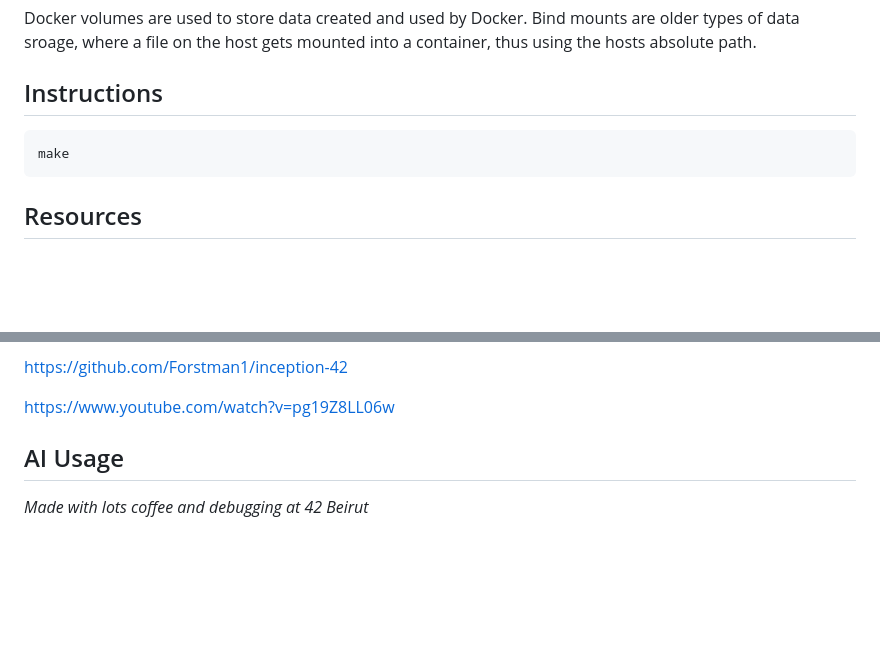
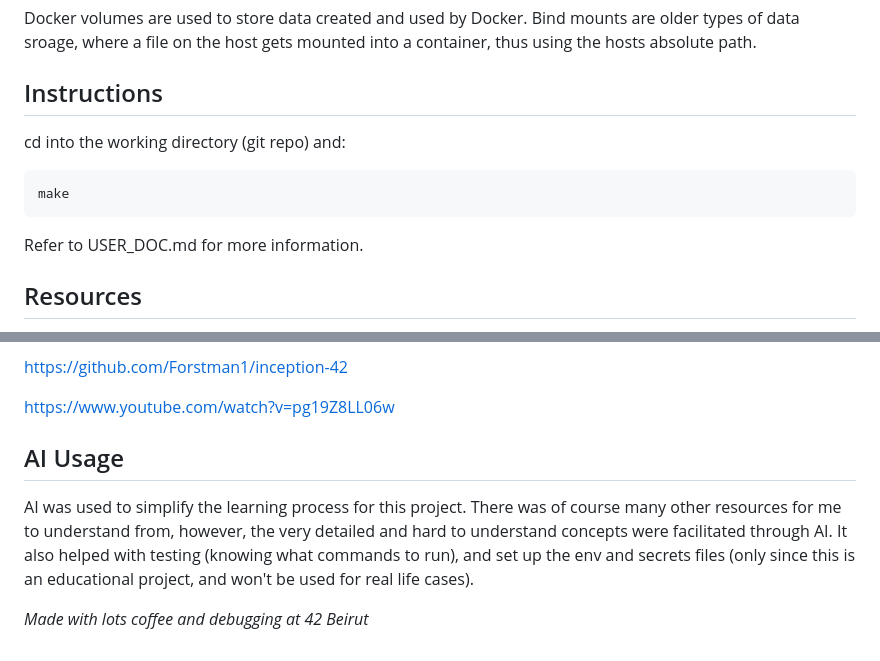
Before and after one commit to fakihnourzahraa/Inception---Working, a Markdown page: ReadMe.md, 2 parts joined by grey strips. Rendered like a GitHub page; blank space fills up the shorter version.

Commit message:
user doc and readme done

````diff
--- a/ReadMe.md
+++ b/ReadMe.md
@@ -25,11 +25,13 @@ Docker volumes are used to store data created and used by Docker. Bind mounts ar
 
 
 ## Instructions
-
+cd into the working directory (git repo) and:
 
 ```bash
 make
 ```
+
+Refer to USER_DOC.md for more information.
 
 ## Resources
 
@@ -56,7 +58,8 @@ https://www.youtube.com/watch?v=gAkwW2tuIqE
 https://github.com/Forstman1/inception-42
 
 https://www.youtube.com/watch?v=pg19Z8LL06w
+
 ## AI Usage
-
+AI was used to simplify the learning process for this project. There was of course many other resources for me to understand from, however, the very detailed and hard to understand concepts were facilitated through AI. It also helped with testing (knowing what commands to run), and set up the env and secrets files (only since this is an educational project, and won't be used for real life cases).
 
 *Made with lots coffee and debugging at 42 Beirut*
````
Also changed, not shown: USER_DOC.md (+20 -10 lines).
